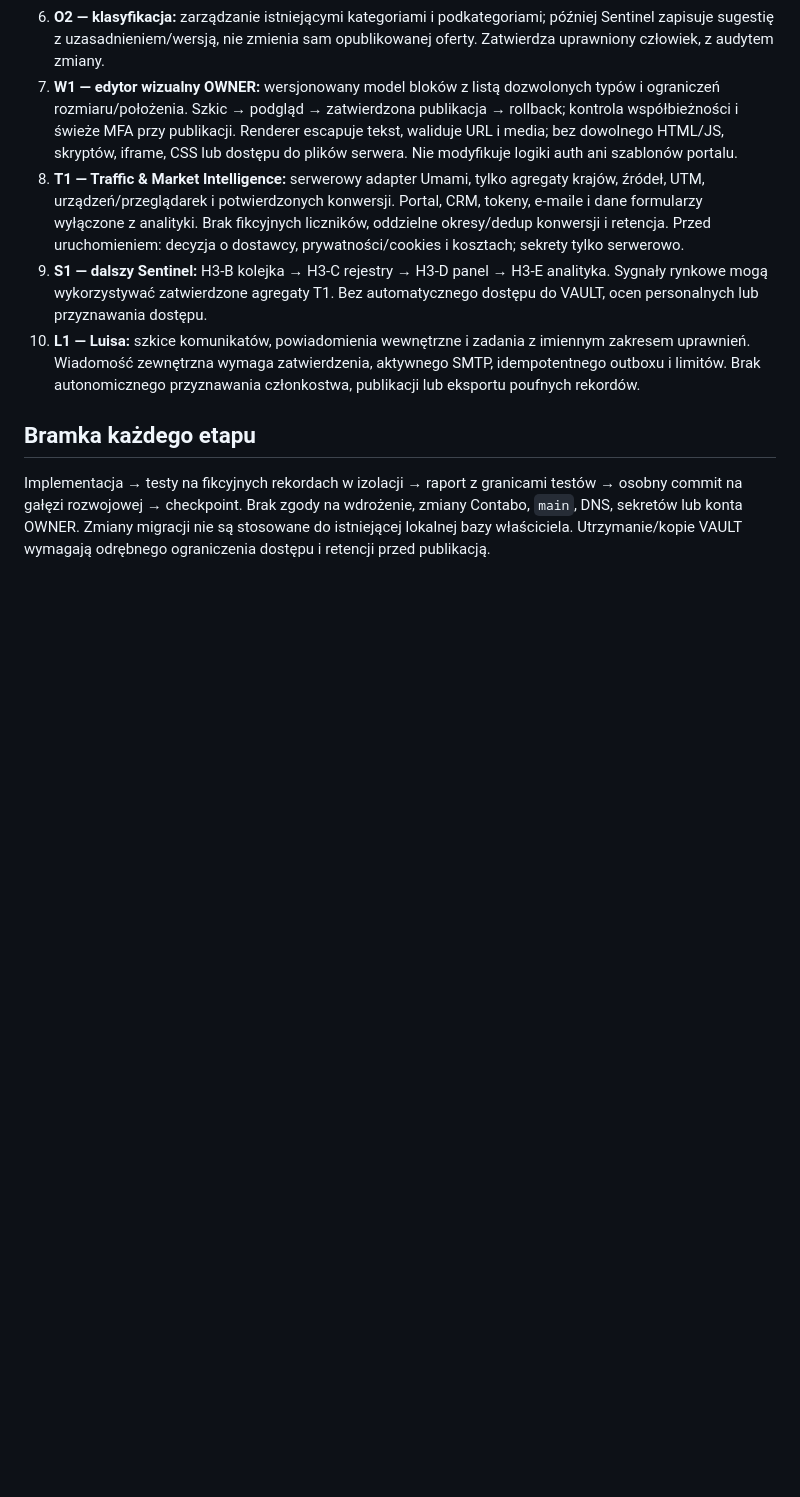
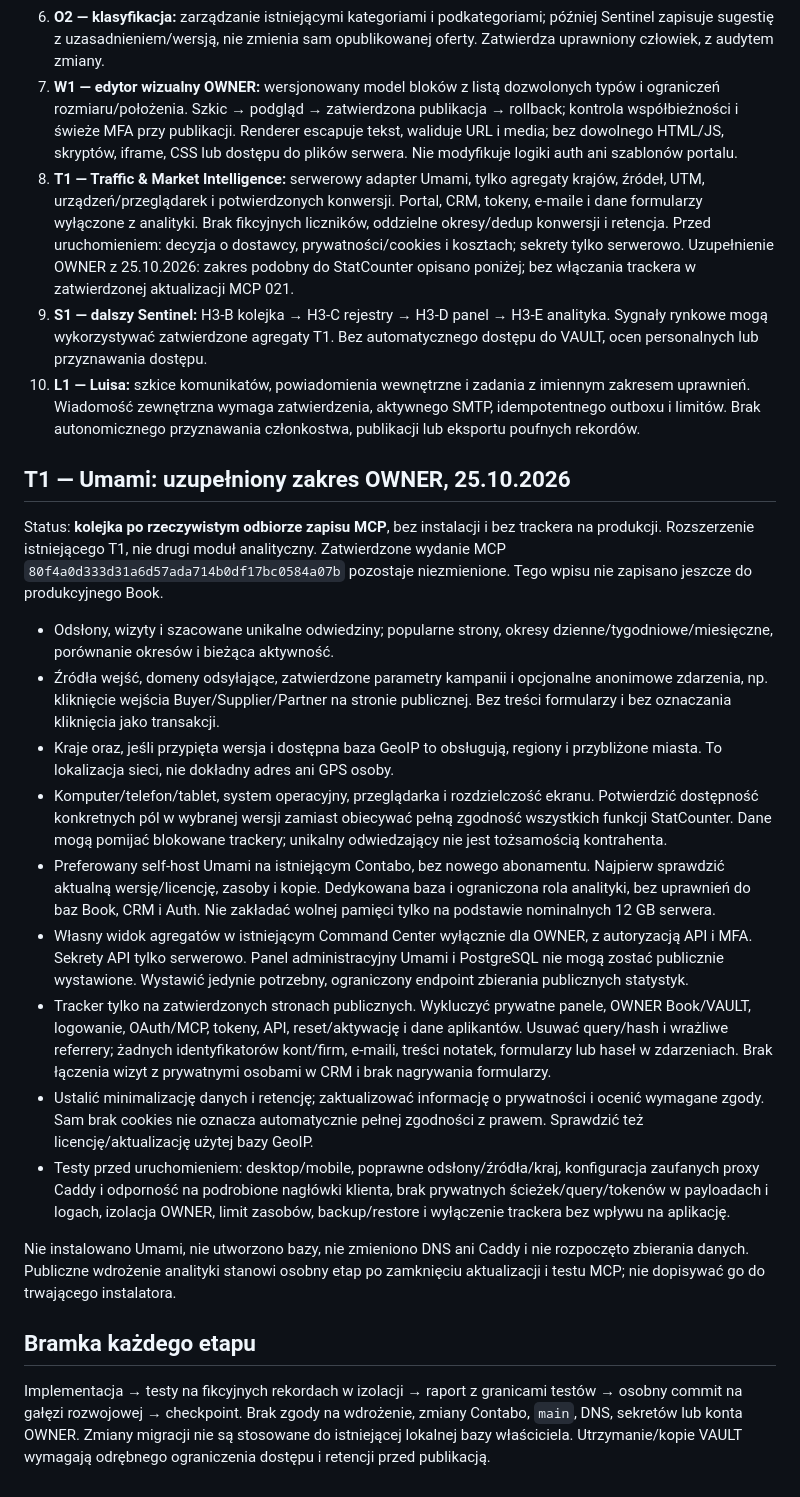
Before and after one commit to Thomas-Thor/ShadowBridge, a Markdown page: docs/MASTER-DEVELOPMENT-BACKLOG.md, the part around the change. GitHub-like rendering; blank space fills up the shorter version.

Commit message:
Extend existing Umami backlog with OWNER traffic analytics scope after MCP acceptance

```diff
--- a/docs/MASTER-DEVELOPMENT-BACKLOG.md
+++ b/docs/MASTER-DEVELOPMENT-BACKLOG.md
@@ -64,6 +64,8 @@ To plan prac w repozytorium, nie potwierdzenie wdrożenia na Contabo.
    CRM, tokeny, e-maile i dane formularzy wyłączone z analityki. Brak fikcyjnych
    liczników, oddzielne okresy/dedup konwersji i retencja. Przed uruchomieniem:
    decyzja o dostawcy, prywatności/cookies i kosztach; sekrety tylko serwerowo.
+   Uzupełnienie OWNER z 25.10.2026: zakres podobny do StatCounter opisano poniżej;
+   bez włączania trackera w zatwierdzonej aktualizacji MCP 021.
 9. **S1 — dalszy Sentinel:** H3-B kolejka → H3-C rejestry → H3-D panel → H3-E analityka.
    Sygnały rynkowe mogą wykorzystywać zatwierdzone agregaty T1. Bez automatycznego
    dostępu do VAULT, ocen personalnych lub przyznawania dostępu.
@@ -72,6 +74,49 @@ To plan prac w repozytorium, nie potwierdzenie wdrożenia na Contabo.
     aktywnego SMTP, idempotentnego outboxu i limitów. Brak autonomicznego
     przyznawania członkostwa, publikacji lub eksportu poufnych rekordów.
 
+## T1 — Umami: uzupełniony zakres OWNER, 25.10.2026
+
+Status: **kolejka po rzeczywistym odbiorze zapisu MCP**, bez instalacji i bez
+trackera na produkcji. Rozszerzenie istniejącego T1, nie drugi moduł analityczny.
+Zatwierdzone wydanie MCP `80f4a0d333d31a6d57ada714b0df17bc0584a07b` pozostaje
+niezmienione. Tego wpisu nie zapisano jeszcze do produkcyjnego Book.
+
+- Odsłony, wizyty i szacowane unikalne odwiedziny; popularne strony, okresy
+  dzienne/tygodniowe/miesięczne, porównanie okresów i bieżąca aktywność.
+- Źródła wejść, domeny odsyłające, zatwierdzone parametry kampanii i opcjonalne
+  anonimowe zdarzenia, np. kliknięcie wejścia Buyer/Supplier/Partner na stronie
+  publicznej. Bez treści formularzy i bez oznaczania kliknięcia jako transakcji.
+- Kraje oraz, jeśli przypięta wersja i dostępna baza GeoIP to obsługują, regiony
+  i przybliżone miasta. To lokalizacja sieci, nie dokładny adres ani GPS osoby.
+- Komputer/telefon/tablet, system operacyjny, przeglądarka i rozdzielczość ekranu.
+  Potwierdzić dostępność konkretnych pól w wybranej wersji zamiast obiecywać
+  pełną zgodność wszystkich funkcji StatCounter. Dane mogą pomijać blokowane
+  trackery; unikalny odwiedzający nie jest tożsamością kontrahenta.
+- Preferowany self-host Umami na istniejącym Contabo, bez nowego abonamentu.
+  Najpierw sprawdzić aktualną wersję/licencję, zasoby i kopie. Dedykowana baza
+  i ograniczona rola analityki, bez uprawnień do baz Book, CRM i Auth. Nie
+  zakładać wolnej pamięci tylko na podstawie nominalnych 12 GB serwera.
+- Własny widok agregatów w istniejącym Command Center wyłącznie dla OWNER,
+  z autoryzacją API i MFA. Sekrety API tylko serwerowo. Panel administracyjny
+  Umami i PostgreSQL nie mogą zostać publicznie wystawione. Wystawić jedynie
+  potrzebny, ograniczony endpoint zbierania publicznych statystyk.
+- Tracker tylko na zatwierdzonych stronach publicznych. Wykluczyć prywatne
+  panele, OWNER Book/VAULT, logowanie, OAuth/MCP, tokeny, API, reset/aktywację
+  i dane aplikantów. Usuwać query/hash i wrażliwe referrery; żadnych identyfikatorów
+  kont/firm, e-maili, treści notatek, formularzy lub haseł w zdarzeniach.
+  Brak łączenia wizyt z prywatnymi osobami w CRM i brak nagrywania formularzy.
+- Ustalić minimalizację danych i retencję; zaktualizować informację o prywatności
+  i ocenić wymagane zgody. Sam brak cookies nie oznacza automatycznie pełnej
+  zgodności z prawem. Sprawdzić też licencję/aktualizację użytej bazy GeoIP.
+- Testy przed uruchomieniem: desktop/mobile, poprawne odsłony/źródła/kraj,
+  konfiguracja zaufanych proxy Caddy i odporność na podrobione nagłówki klienta,
+  brak prywatnych ścieżek/query/tokenów w payloadach i logach, izolacja OWNER,
+  limit zasobów, backup/restore i wyłączenie trackera bez wpływu na aplikację.
+
+Nie instalowano Umami, nie utworzono bazy, nie zmieniono DNS ani Caddy i nie
+rozpoczęto zbierania danych. Publiczne wdrożenie analityki stanowi osobny etap
+po zamknięciu aktualizacji i testu MCP; nie dopisywać go do trwającego instalatora.
+
 ## Bramka każdego etapu
 
 Implementacja → testy na fikcyjnych rekordach w izolacji → raport z granicami
```
